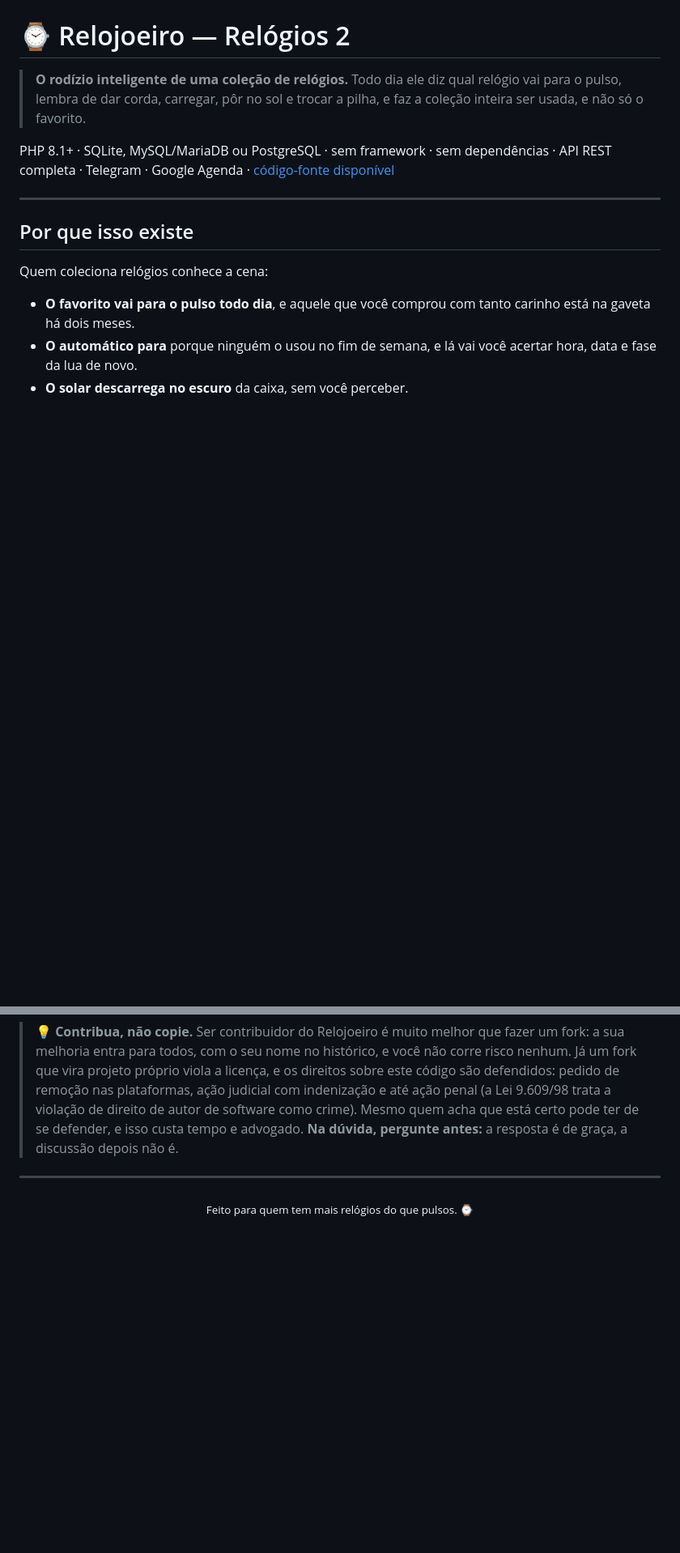
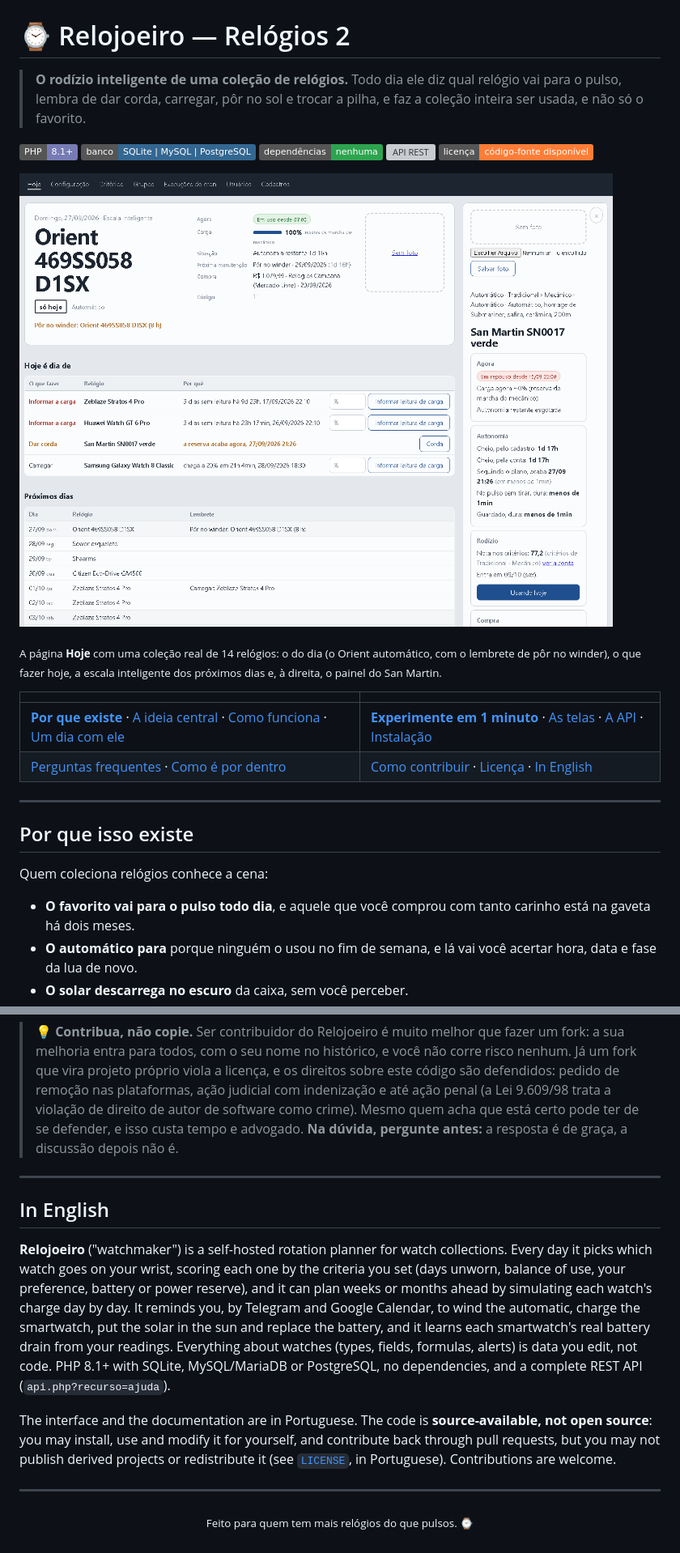
Before and after one commit to Challado/relojoeiro, a Markdown page: README.md, 2 parts joined by grey strips. Shown at 81% size. Rendered like a GitHub page; pictures changed too: docs/telas/hoje.png (added); badges without logos; blank space fills up the shorter version; grey boxes are pictures that could not be loaded.

```diff
--- a/README.md
+++ b/README.md
@@ -3,7 +3,21 @@
 > **O rodízio inteligente de uma coleção de relógios.** Todo dia ele diz qual relógio vai para o pulso, lembra de dar corda,
 > carregar, pôr no sol e trocar a pilha, e faz a coleção inteira ser usada, e não só o favorito.
 
-PHP 8.1+ · SQLite, MySQL/MariaDB ou PostgreSQL · sem framework · sem dependências · API REST completa · Telegram · Google Agenda · [código-fonte disponível](#licença)
+![PHP 8.1+](https://img.shields.io/badge/PHP-8.1%2B-777bb4?logo=php&logoColor=white)
+![SQLite, MySQL/MariaDB ou PostgreSQL](https://img.shields.io/badge/banco-SQLite%20%7C%20MySQL%20%7C%20PostgreSQL-336791)
+![sem dependências](https://img.shields.io/badge/depend%C3%AAncias-nenhuma-2ea44f)
+![API REST](https://img.shields.io/badge/API-REST%20%2B%20JSON%2FXML-0366d6)
+[![licença](https://img.shields.io/badge/licen%C3%A7a-c%C3%B3digo--fonte%20dispon%C3%ADvel-orange)](#licença)
+
+![A página Hoje: o relógio do dia, o que fazer hoje, a escala dos próximos dias e o painel de um relógio](docs/telas/hoje.png)
+
+<sub>A página **Hoje** com uma coleção real de 14 relógios: o do dia (o Orient automático, com o lembrete de pôr no winder), o
+que fazer hoje, a escala inteligente dos próximos dias e, à direita, o painel do San Martin.</sub>
+
+| | |
+|---|---|
+| **[Por que existe](#por-que-isso-existe)** · [A ideia central](#a-ideia-central-o-sistema-não-sabe-nada-de-relógios) · [Como funciona](#como-funciona) · [Um dia com ele](#um-dia-com-o-relógios-2) | **[Experimente em 1 minuto](#experimente-em-1-minuto)** · [As telas](#as-telas) · [A API](#a-api-uma-porta-só-para-tudo) · [Instalação](#instalação) |
+| [Perguntas frequentes](#perguntas-frequentes) · [Como é por dentro](#como-é-por-dentro) | [Como contribuir](#como-contribuir) · [Licença](#licença) · [In English](#in-english) |
 
 ---
 
@@ -437,4 +513,20 @@ Para qualquer outro uso, peça autorização pelo GitHub ([Challado](https://git
 
 ---
 
+## In English
+
+**Relojoeiro** ("watchmaker") is a self-hosted rotation planner for watch collections. Every day it picks which watch goes on
+your wrist, scoring each one by the criteria you set (days unworn, balance of use, your preference, battery or power reserve),
+and it can plan weeks or months ahead by simulating each watch's charge day by day. It reminds you, by Telegram and Google
+Calendar, to wind the automatic, charge the smartwatch, put the solar in the sun and replace the battery, and it learns each
+smartwatch's real battery drain from your readings. Everything about watches (types, fields, formulas, alerts) is data you
+edit, not code. PHP 8.1+ with SQLite, MySQL/MariaDB or PostgreSQL, no dependencies, and a complete REST API
+(`api.php?recurso=ajuda`).
+
+The interface and the documentation are in Portuguese. The code is **source-available, not open source**: you may install,
+use and modify it for yourself, and contribute back through pull requests, but you may not publish derived projects or
+redistribute it (see [`LICENSE`](LICENSE), in Portuguese). Contributions are welcome.
+
+---
+
 <p align="center"><sub>Feito para quem tem mais relógios do que pulsos. ⌚</sub></p>
```
Also changed, not shown: other parts of README.md (+62 -0 lines), docs/telas/cadastros.png (added), docs/telas/colecao.png (added), docs/telas/historico.png (added).
